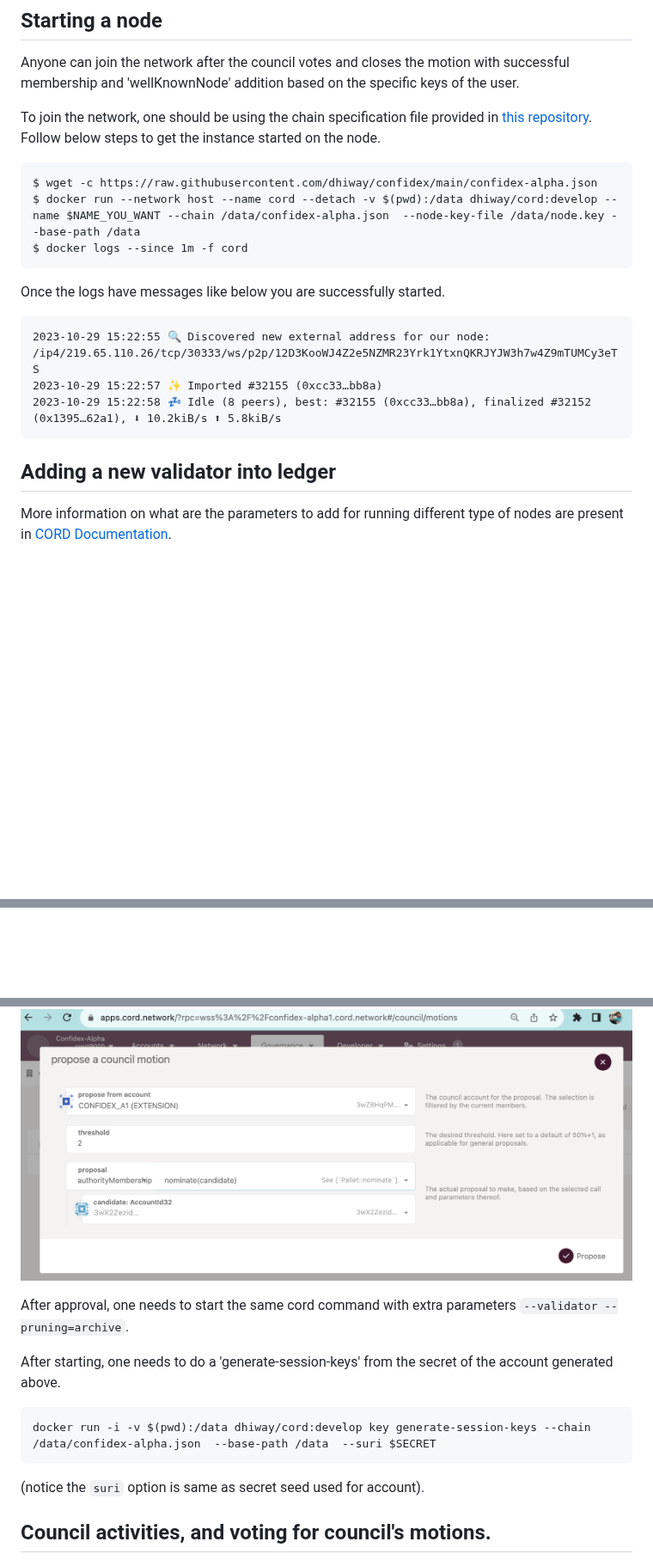
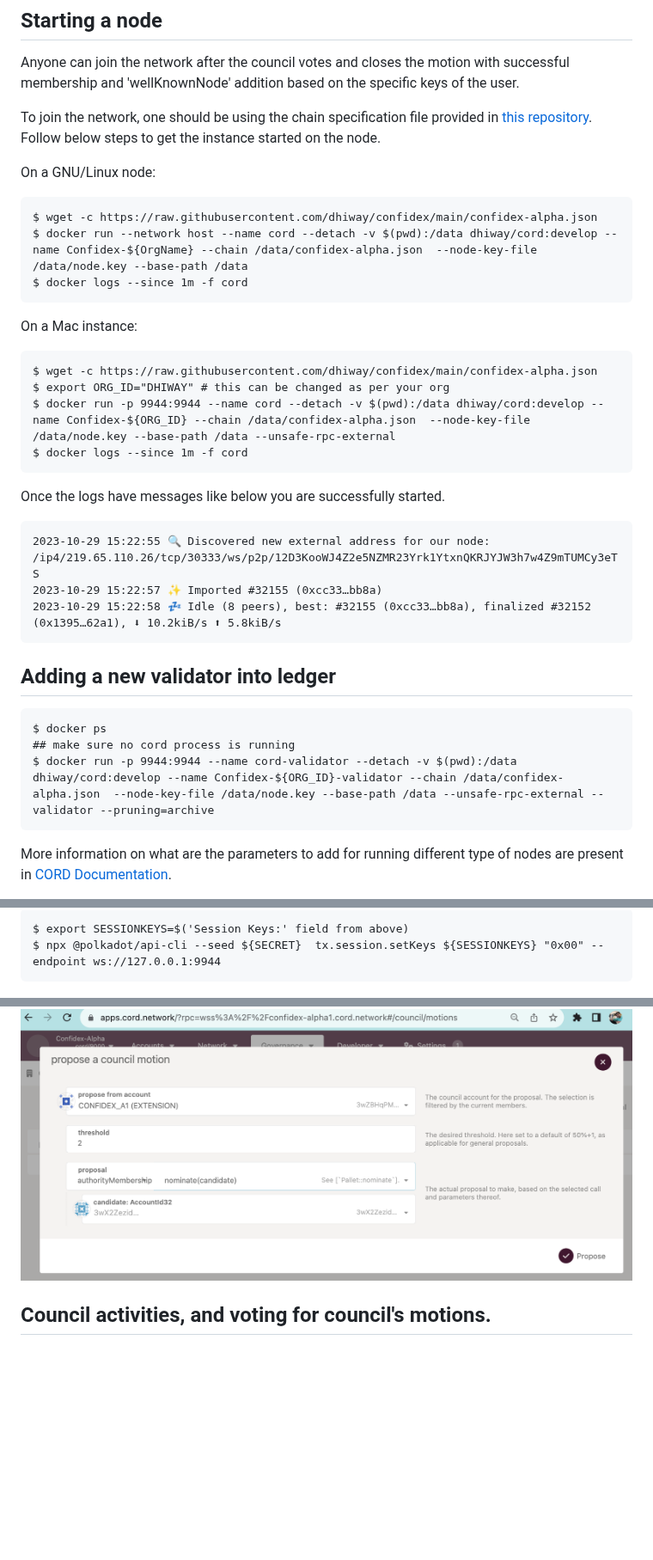
Before and after one commit to dhiway/confidex, a Markdown page: README.md, 3 parts joined by grey strips. Shown at 86% size. Drawn GitHub-style; blank space fills up the shorter version.

Commit message:
Update setKey CLI and '--network' host removed (#9)
Signed-off-by: Amar Tumballi <amar@dhiway.com>

````diff
--- a/README.md
+++ b/README.md
@@ -87,9 +87,19 @@ Anyone can join the network after the council votes and closes the motion with s
 
 To join the network, one should be using the chain specification file provided in [this repository](https://raw.githubusercontent.com/dhiway/confidex/main/confidex-alpha.json). Follow below steps to get the instance started on the node.
 
+On a GNU/Linux node:
+
 ```
 $ wget -c https://raw.githubusercontent.com/dhiway/confidex/main/confidex-alpha.json
-$ docker run --network host --name cord --detach -v $(pwd):/data dhiway/cord:develop --name $NAME_YOU_WANT --chain /data/confidex-alpha.json  --node-key-file /data/node.key --base-path /data
+$ docker run --network host --name cord --detach -v $(pwd):/data dhiway/cord:develop --name Confidex-${OrgName} --chain /data/confidex-alpha.json  --node-key-file /data/node.key --base-path /data
+$ docker logs --since 1m -f cord
+```
+
+On a Mac instance:
+```
+$ wget -c https://raw.githubusercontent.com/dhiway/confidex/main/confidex-alpha.json
+$ export ORG_ID="DHIWAY" # this can be changed as per your org
+$ docker run -p 9944:9944 --name cord --detach -v $(pwd):/data dhiway/cord:develop --name Confidex-${ORG_ID} --chain /data/confidex-alpha.json  --node-key-file /data/node.key --base-path /data --unsafe-rpc-external
 $ docker logs --since 1m -f cord
 ```
 
@@ -103,5 +113,10 @@ Once the logs have messages like below you are successfully started.
 
 ## Adding a new validator into ledger
 
+```
+$ docker ps
+## make sure no cord process is running
+$ docker run -p 9944:9944 --name cord-validator --detach -v $(pwd):/data dhiway/cord:develop --name Confidex-${ORG_ID}-validator --chain /data/confidex-alpha.json  --node-key-file /data/node.key --base-path /data --unsafe-rpc-external --validator --pruning=archive
+```
 More information on what are the parameters to add for running different type of nodes are present in [CORD Documentation](https://docs.cord.network).
 
@@ -109,15 +144,10 @@ For becoming 'Validator', one needs approval for the given account to be added a
+```
+$ export SESSIONKEYS=$('Session Keys:' field from above)
+$ npx @polkadot/api-cli --seed ${SECRET}  tx.session.setKeys ${SESSIONKEYS} "0x00" --endpoint ws://127.0.0.1:9944
+```
 
 ![Authority](./images/add_authority_nodes.png)
 
-After approval, one needs to start the same cord command with extra parameters `--validator --pruning=archive`.
-
-After starting, one needs to do a 'generate-session-keys' from the secret of the account generated above.
-
-```
-docker run -i -v $(pwd):/data dhiway/cord:develop key generate-session-keys --chain /data/confidex-alpha.json  --base-path /data  --suri $SECRET
-```
-
-(notice the `suri` option is same as secret seed used for account).
 
 ## Council activities, and voting for council's motions.
 
````
Also changed, not shown: other parts of README.md (+21 -1 lines).
